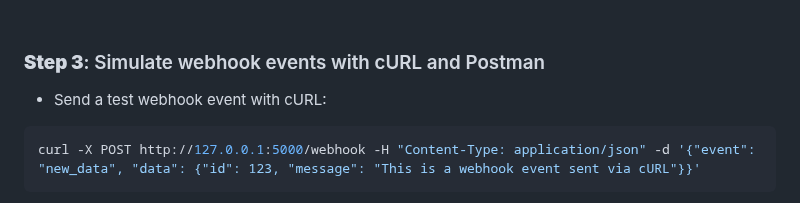
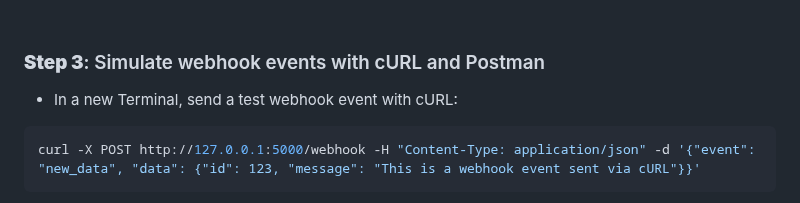
Before and after one commit to xanderstevenson/websockets-and-webhooks, a Markdown page: README.md, the part around one of its changes. GitHub-like rendering.

````diff
--- a/README.md
+++ b/README.md
@@ -271,7 +271,7 @@ python3 app.py
 
 ### **Step 3**: Simulate webhook events with cURL and Postman
 
-- Send a test webhook event with cURL:
+- In a new Terminal, send a test webhook event with cURL:
 
 ```bash
 curl -X POST http://127.0.0.1:5000/webhook -H "Content-Type: application/json" -d '{"event": "new_data", "data": {"id": 123, "message": "This is a webhook event sent via cURL"}}'
````
Also changed, not shown: other parts of README.md (+6 -0 lines).
